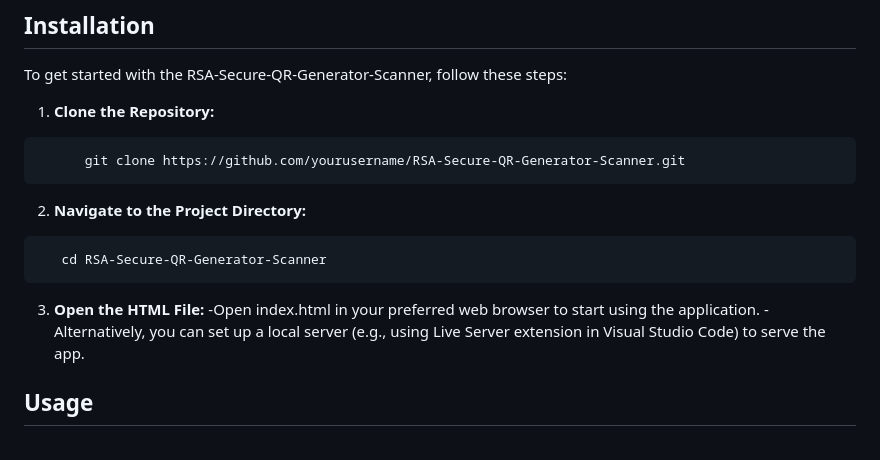
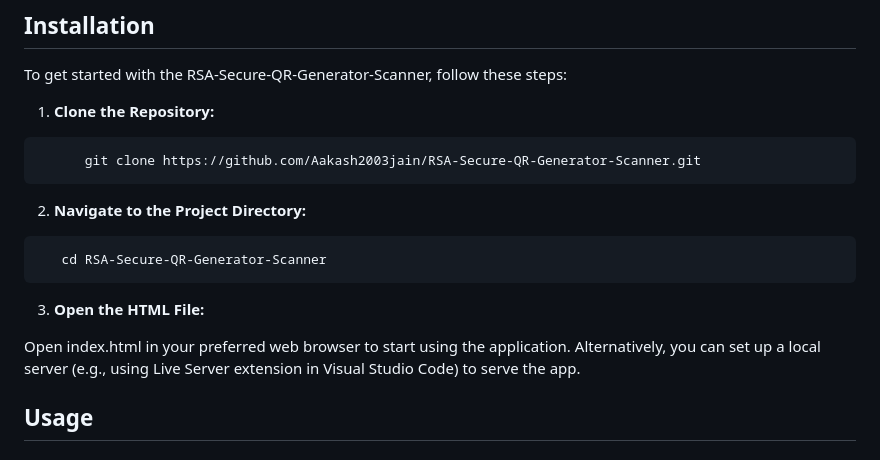
Before and after one commit to Aakash2003jain/RSA_Secure_QR_Generator_Scanner, a Markdown page: README.md, the part around the change. Rendered like a GitHub page.

````diff
--- a/README.md
+++ b/README.md
@@ -57,7 +57,7 @@ RSA Encryption and Decryption using Forge.js.
 To get started with the RSA-Secure-QR-Generator-Scanner, follow these steps:
 1. **Clone the Repository:**
  ```bash
-       git clone https://github.com/yourusername/RSA-Secure-QR-Generator-Scanner.git
+       git clone https://github.com/Aakash2003jain/RSA-Secure-QR-Generator-Scanner.git
  ```
 
 2. **Navigate to the Project Directory:**
@@ -66,8 +66,9 @@ To get started with the RSA-Secure-QR-Generator-Scanner, follow these steps:
 ```
 
 3. **Open the HTML File:**
--Open index.html in your preferred web browser to start using the application.
--Alternatively, you can set up a local server (e.g., using Live Server extension in Visual Studio Code) to serve the app.
+
+Open index.html in your preferred web browser to start using the application.
+Alternatively, you can set up a local server (e.g., using Live Server extension in Visual Studio Code) to serve the app.
 
 ## Usage
 
````
